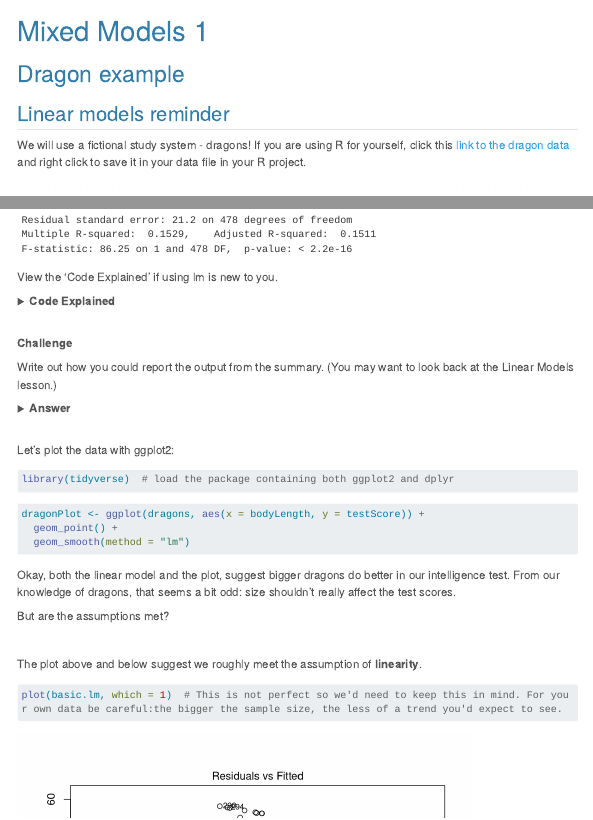
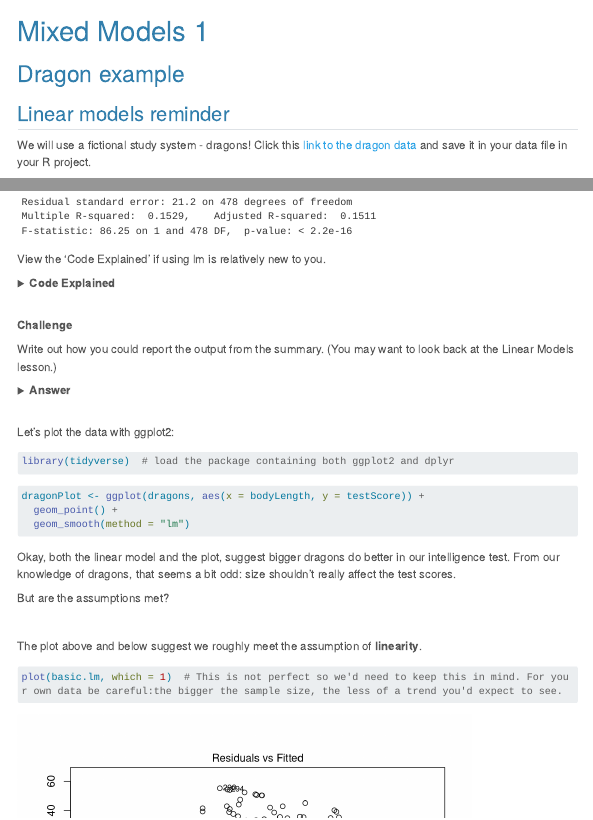
Before and after one commit to acriach/BLGY5121MAdvStats, a Quarto document (mixedmodels1.qmd): the page in a window 1100 px wide, from its top, and a second part further down, joined at a grey line. Rendered offline with R 4.5, knitr and Pandoc in place of Quarto, with nearby package versions; menus at the side of the page are left out; long lines of code are wrapped.

Commit message:
txt edit mixed models1

````diff
--- a/mixedmodels1.qmd
+++ b/mixedmodels1.qmd
@@ -10,7 +10,7 @@ execute:
 
 ## Linear models reminder
 
-We will use a fictional study system - dragons! If you are using R for yourself, click this [link to the dragon data](https://raw.githubusercontent.com/acriach/BLGY5112M/main/data/dragons.csv) and right click to save it in your data file in your R project.
+We will use a fictional study system - dragons! Click this [link to the dragon data](https://raw.githubusercontent.com/acriach/BLGY5112M/main/data/dragons.csv) and save it in your data file in your R project.
 
 ![](./img/dragons.png){fig-alt="Three colourful cartoon dragons."}
 
@@ -34,7 +34,7 @@ basic.lm <- lm(testScore ~ bodyLength, data = dragons)
 summary(basic.lm)
 ```
 
-View the 'Code Explained' if using lm is new to you.
+View the 'Code Explained' if using lm is relatively new to you.
 
 <details>
   <summary>**Code Explained**</summary>
````
Also changed, not shown: docs/search.json, mixedmodels1.qmd (1 more changed lines), 3 other files.
